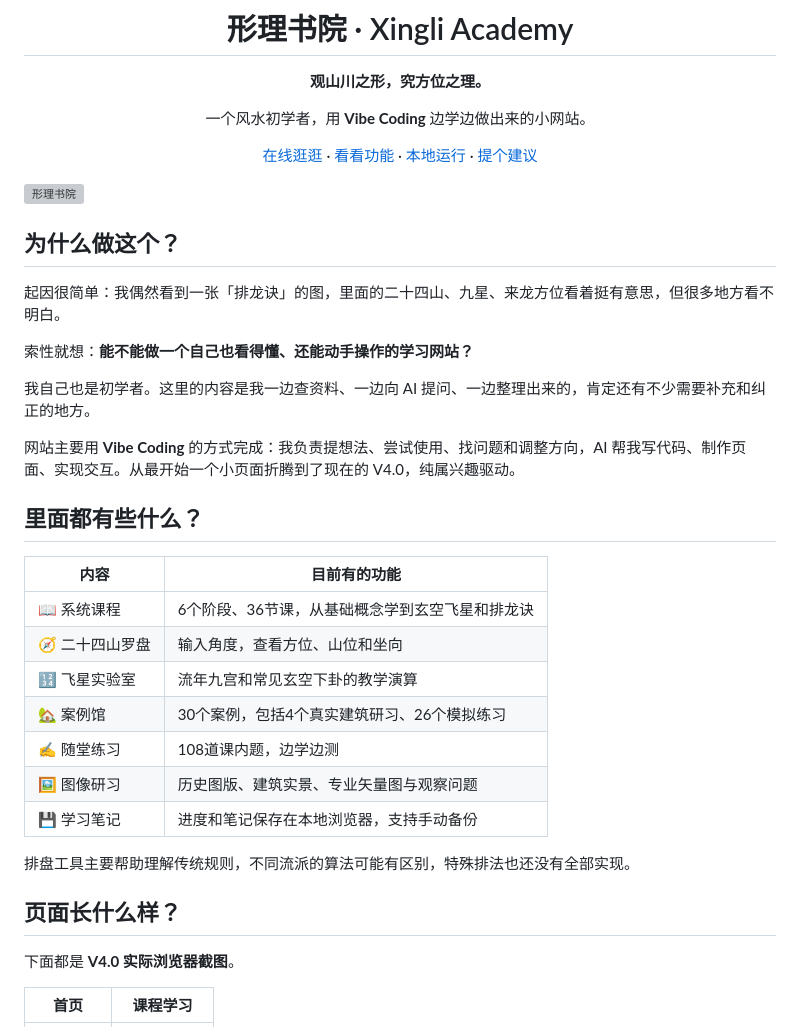
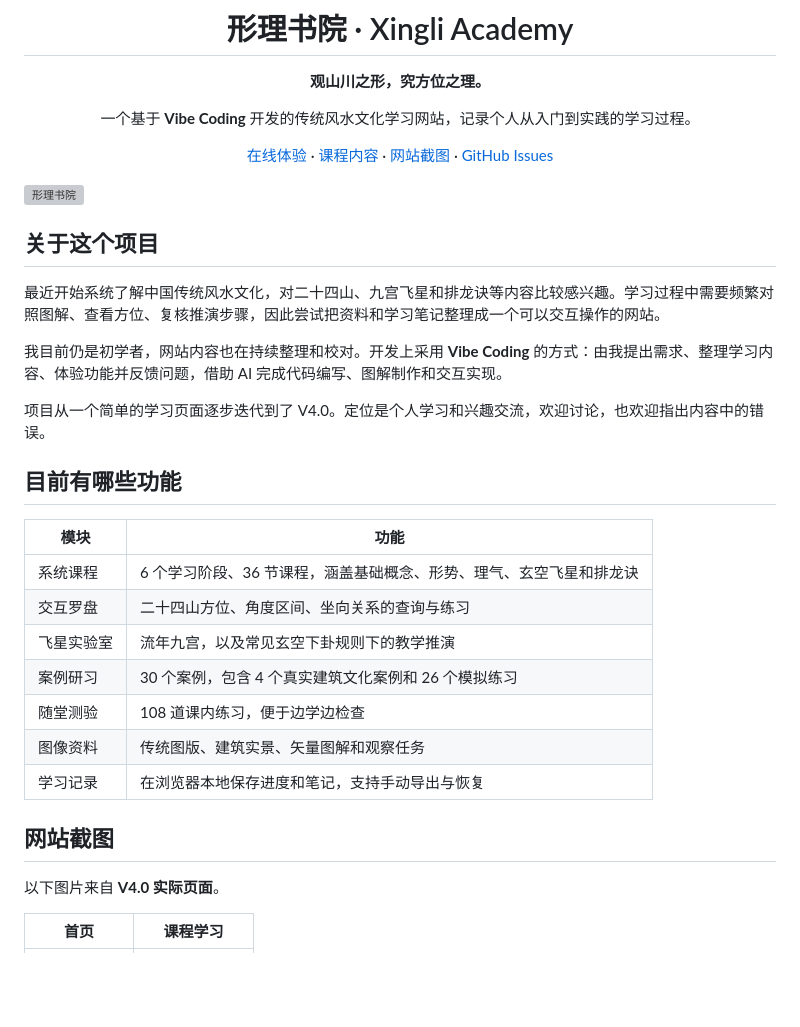
Before and after one commit to Scorpion-Z/xingli-academy, a Markdown page: README.md, the part around one of its changes. GitHub-like rendering; blank space fills up the shorter version; grey boxes are pictures that could not be loaded.

```diff
--- a/README.md
+++ b/README.md
@@ -6,40 +6,36 @@
 
 **观山川之形，究方位之理。**
 
-一个风水初学者，用 **Vibe Coding** 边学边做出来的小网站。
+一个基于 **Vibe Coding** 开发的传统风水文化学习网站，记录个人从入门到实践的学习过程。
 
-[在线逛逛](https://scorpion-z.github.io/xingli-academy/) · [看看功能](#里面都有些什么) · [本地运行](#怎么运行) · [提个建议](https://github.com/Scorpion-Z/xingli-academy/issues)
+[在线体验](https://scorpion-z.github.io/xingli-academy/) · [课程内容](#课程内容) · [网站截图](#网站截图) · [GitHub Issues](https://github.com/Scorpion-Z/xingli-academy/issues)
 
 </div>
 
 ![形理书院](assets/banner.svg)
 
-## 为什么做这个？
+## 关于这个项目
 
-起因很简单：我偶然看到一张「排龙诀」的图，里面的二十四山、九星、来龙方位看着挺有意思，但很多地方看不明白。
+最近开始系统了解中国传统风水文化，对二十四山、九宫飞星和排龙诀等内容比较感兴趣。学习过程中需要频繁对照图解、查看方位、复核推演步骤，因此尝试把资料和学习笔记整理成一个可以交互操作的网站。
 
-索性就想：**能不能做一个自己也看得懂、还能动手操作的学习网站？**
+我目前仍是初学者，网站内容也在持续整理和校对。开发上采用 **Vibe Coding** 的方式：由我提出需求、整理学习内容、体验功能并反馈问题，借助 AI 完成代码编写、图解制作和交互实现。
 
-我自己也是初学者。这里的内容是我一边查资料、一边向 AI 提问、一边整理出来的，肯定还有不少需要补充和纠正的地方。
+项目从一个简单的学习页面逐步迭代到了 V4.0。定位是个人学习和兴趣交流，欢迎讨论，也欢迎指出内容中的错误。
 
-网站主要用 **Vibe Coding** 的方式完成：我负责提想法、尝试使用、找问题和调整方向，AI 帮我写代码、制作页面、实现交互。从最开始一个小页面折腾到了现在的 V4.0，纯属兴趣驱动。
+## 目前有哪些功能
 
-## 里面都有些什么？
+| 模块 | 功能 |
+| --- | --- |
+| 系统课程 | 6 个学习阶段、36 节课程，涵盖基础概念、形势、理气、玄空飞星和排龙诀 |
+| 交互罗盘 | 二十四山方位、角度区间、坐向关系的查询与练习 |
+| 飞星实验室 | 流年九宫，以及常见玄空下卦规则下的教学推演 |
+| 案例研习 | 30 个案例，包含 4 个真实建筑文化案例和 26 个模拟练习 |
+| 随堂测验 | 108 道课内练习，便于边学边检查 |
+| 图像资料 | 传统图版、建筑实景、矢量图解和观察任务 |
+| 学习记录 | 在浏览器本地保存进度和笔记，支持手动导出与恢复 |
 
-| 内容 | 目前有的功能 |
-| --- | --- |
-| 📖 系统课程 | 6个阶段、36节课，从基础概念学到玄空飞星和排龙诀 |
-| 🧭 二十四山罗盘 | 输入角度，查看方位、山位和坐向 |
-| 🔢 飞星实验室 | 流年九宫和常见玄空下卦的教学演算 |
-| 🏡 案例馆 | 30个案例，包括4个真实建筑研习、26个模拟练习 |
-| ✍️ 随堂练习 | 108道课内题，边学边测 |
-| 🖼️ 图像研习 | 历史图版、建筑实景、专业矢量图与观察问题 |
-| 💾 学习笔记 | 进度和笔记保存在本地浏览器，支持手动备份 |
+## 网站截图
 
-排盘工具主要帮助理解传统规则，不同流派的算法可能有区别，特殊排法也还没有全部实现。
-
-## 页面长什么样？
-
-下面都是 **V4.0 实际浏览器截图**。
+以下图片来自 **V4.0 实际页面**。
 
 | 首页 | 课程学习 |
```
Also changed, not shown: other parts of README.md (+34 -36 lines).
